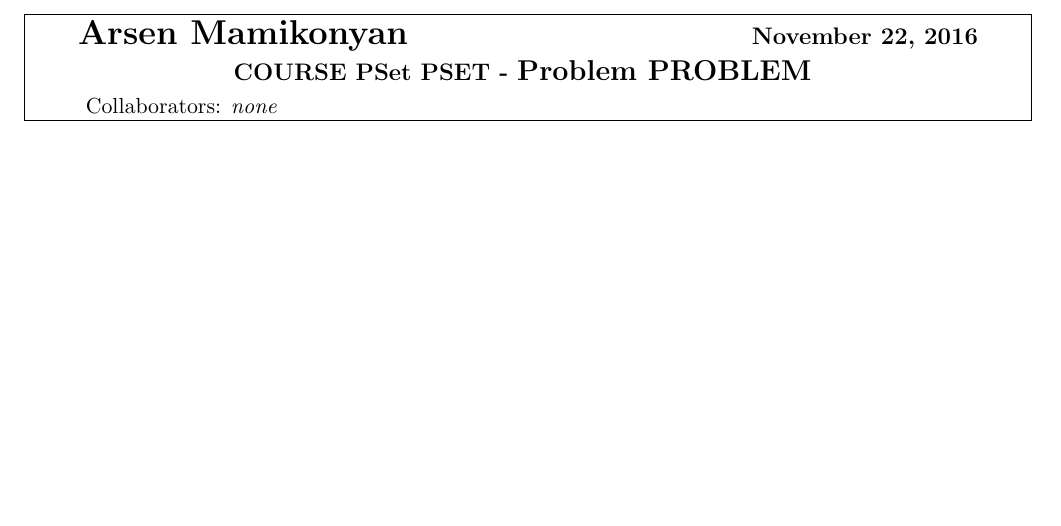
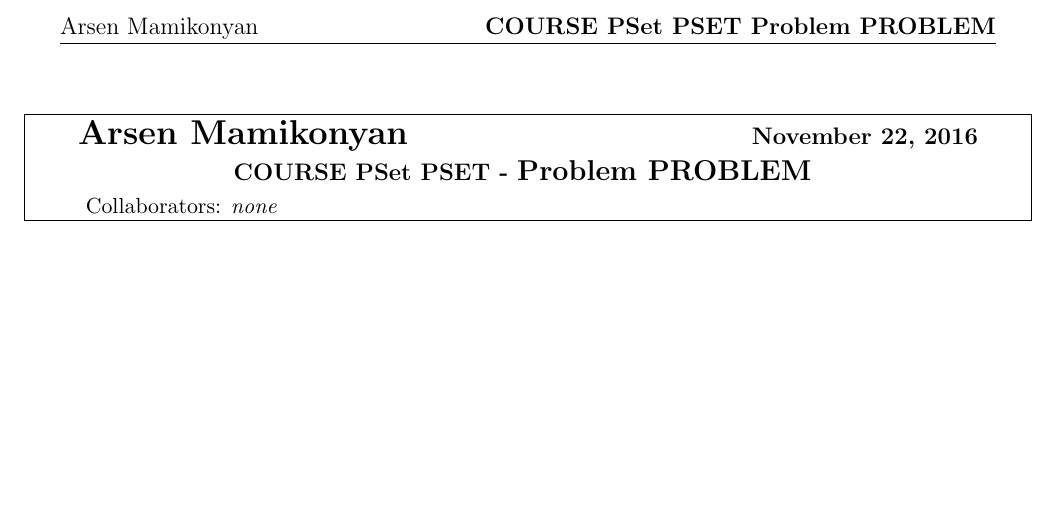
Before and after one commit to mamikonyana/homework-template, a LaTeX problem sheet (example.tex, which reads problemset.sty): part of the page, cut at the place of the change, the shorter picture padded with empty space. Compiled offline with pdfLaTeX.

Commit message:
Add problem number as page prefix, TODO remove header from the first page

```diff
--- a/example.tex
+++ b/example.tex
@@ -12,6 +12,7 @@
 \course{COURSE}
 \problemset{PSET}
 \problem{PROBLEM}
+\pageprefix{PROBLEM}
 \collab{none}
 
 \begin{document}
--- a/problemset.sty
+++ b/problemset.sty
@@ -7,9 +7,29 @@
 
 \let\@course\@empty
 \let\@problem\@empty
+\let\@pageprefix\@empty
+
+\newcommand{\range}[2]{\{#1, \ldots, #2\}}
+
+\newcommand{\twopartdefmbox}[5]
+{
+    \left\{
+        \begin{array}{ll}
+            #2 & \mbox{#1 } #3 \\
+            #4 & \mbox{#1 } #5
+        \end{array}
+    \right.
+}
+
+\newcommand{\twopartdef}[4]
+{
+\twopartdefmbox{if}{#1}{#2}{#3}{#4}
+}
 
 \newcommand{\course}[1]{\def\@course{#1}}
 \newcommand{\problem}[1]{\def\@problem{#1}}
+\newcommand{\pageprefix}[1]{\def\@pageprefix{#1}}
+
 
 % Command to make the header box.
 \renewcommand{\header}{
@@ -42,9 +62,14 @@
   \ifx \@collab \@empty
     \@latexerr{You must use \noexpand\collab{names or none} for a homework}
   \fi
-  \thispagestyle{plain}
+  % TODO: First page should have plain style but different page number (not 1)
+  \thispagestyle{fancy}
   \lhead{\@author}
   \rhead{\textbf{\@course\ PSet \@problemset\ Problem \@problem}}
-  \cfoot{\thepage}
+  \ifx \@pageprefix \@empty
+    \cfoot{\@problem-\thepage}
+  \else
+    \cfoot{\@pageprefix-\thepage}
+  \fi
   \pagestyle{fancy}
 }
```
Also changed, not shown: example.pdf.
